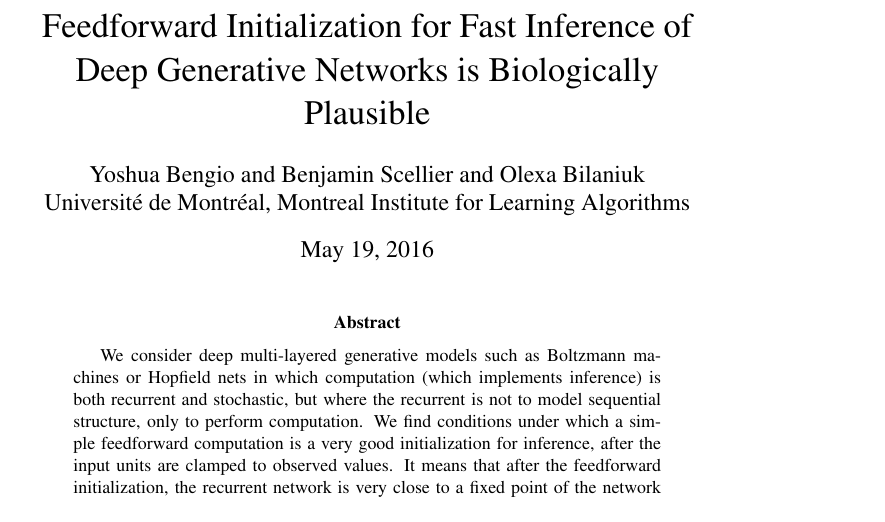
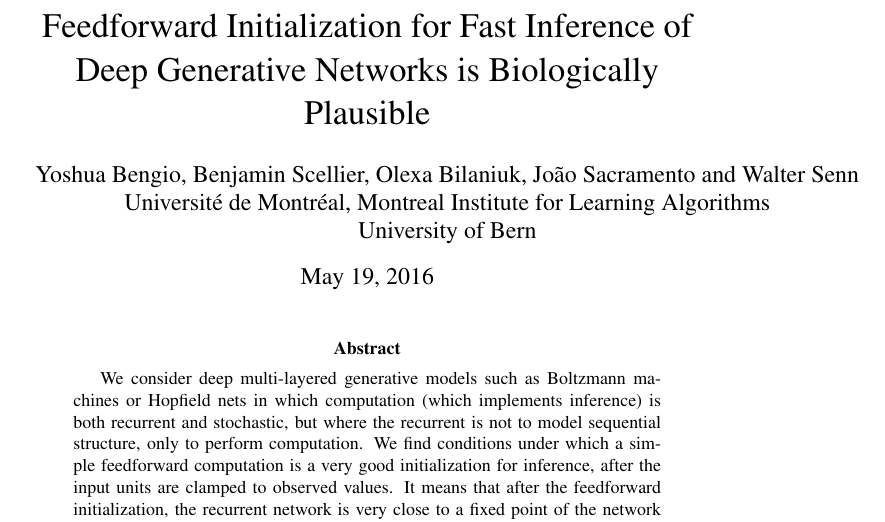
Before and after one commit to yoshua/fast-ff-inference, a LaTeX paper (fast-ff-inference.tex): part of page 1 of 10, cut so that both start at the same text. Compiled offline with pdfLaTeX; a LaTeX package or settings file that is missing is left out; a missing bibliography style is replaced by a similar one.

Commit message:
added 2 new authors

```diff
--- a/fast-ff-inference.tex
+++ b/fast-ff-inference.tex
@@ -2,8 +2,9 @@
 
 \title{Feedforward Initialization for Fast Inference of Deep Generative Networks is Biologically Plausible}
 \author{
-  Yoshua Bengio and Benjamin Scellier and Olexa Bilaniuk\\
-  Universit\'{e} de Montr\'{e}al, Montreal Institute for Learning Algorithms
+  Yoshua Bengio, Benjamin Scellier, Olexa Bilaniuk, Jo\~{a}o Sacramento and Walter Senn\\
+  Universit\'{e} de Montr\'{e}al, Montreal Institute for Learning Algorithms\\
+  University of Bern\\
 }
 %\date{}
 
```
